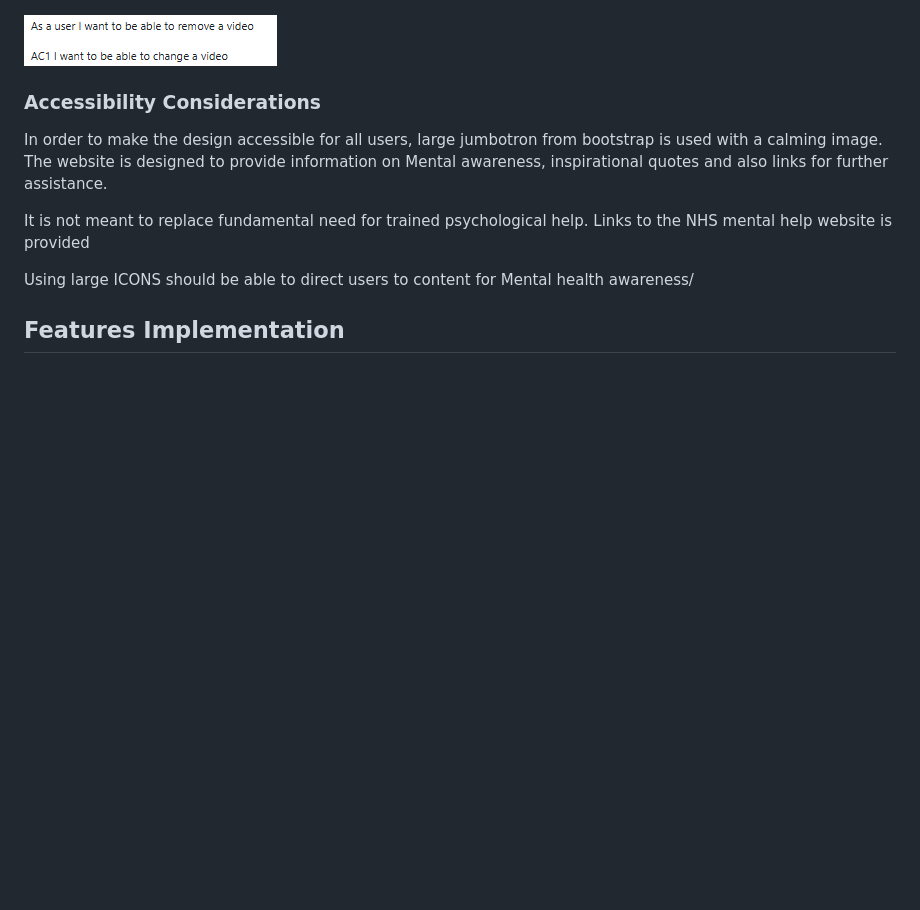
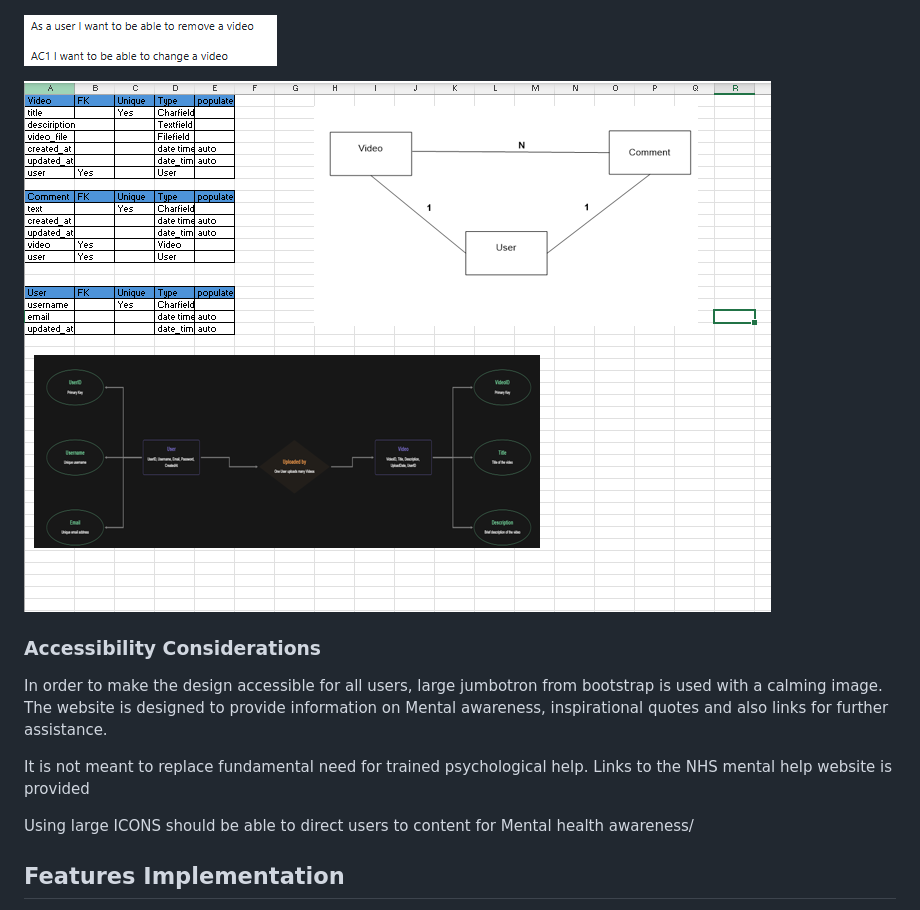
Before and after one commit to ArunVG1963/django-vlog, a Markdown page: README.md, the part around the change. Rendered like a GitHub page; pictures changed too: image-5.png (added); blank space fills up the shorter version.

Commit message:
Add model and ER model to readme

```diff
--- a/README.md
+++ b/README.md
@@ -78,7 +78,7 @@ There is also the need to assist people who may require assistance with English,
 
   ![Image of quotes pages on mobile device ](image-2.png)
 
-
+![alt text](image-5.png)
 ### Accessibility Considerations
 
 In order to make the design accessible for all users, large jumbotron from bootstrap is used with a calming image.
```
